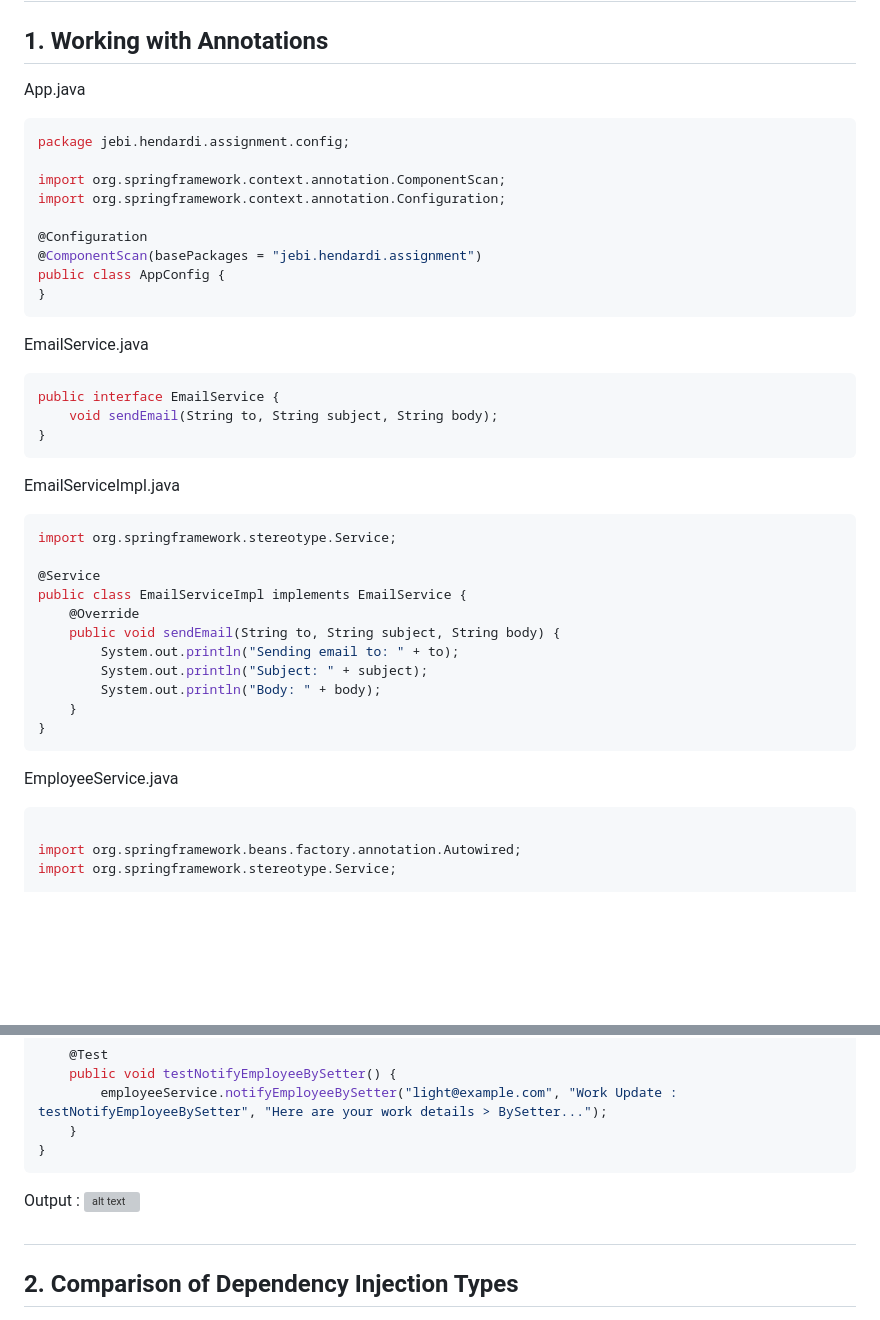
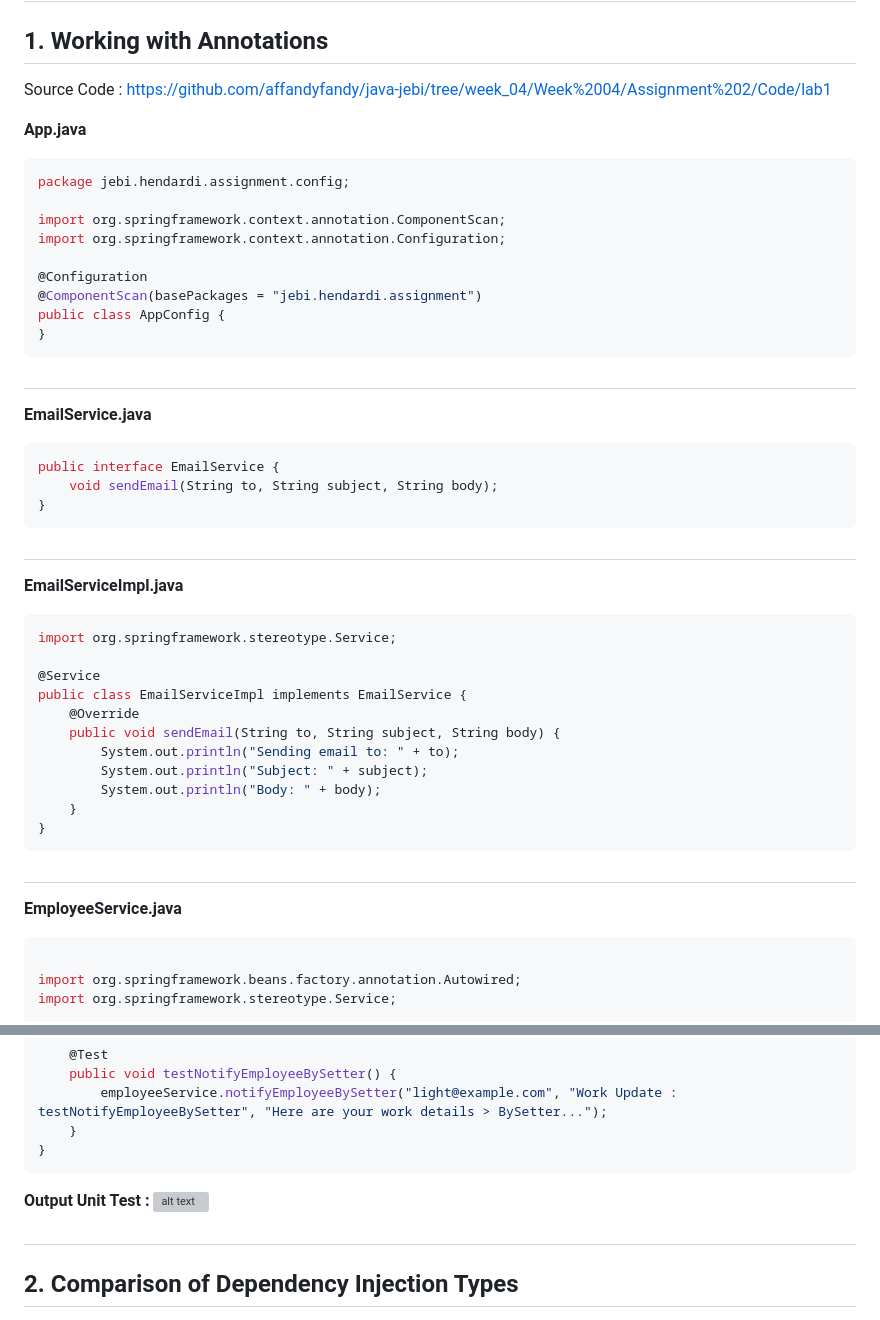
Before and after one commit to affandyfandy/java-jebi, a Markdown page: Week 04/Assignment 2/README.md, 2 parts joined by grey strips. GitHub-like rendering; blank space fills up the shorter version; grey boxes are pictures that could not be loaded.

Commit message:
upload Assignment

````diff
--- a/Week 04/Assignment 2/README.md
+++ b/Week 04/Assignment 2/README.md
@@ -2,7 +2,10 @@
 
 ## 1. Working with Annotations
 
-App.java
+Source Code : https://github.com/affandyfandy/java-jebi/tree/week_04/Week%2004/Assignment%202/Code/lab1
+
+
+**App.java**
 ```java
 package jebi.hendardi.assignment.config;
 
@@ -15,16 +18,16 @@ public class AppConfig {
 }
 ```
 
-
-EmailService.java
+#
+**EmailService.java**
 ```java
 public interface EmailService {
     void sendEmail(String to, String subject, String body);
 }
 ```
 
-
-EmailServiceImpl.java
+#
+**EmailServiceImpl.java**
 ```java
 import org.springframework.stereotype.Service;
 
@@ -38,8 +41,8 @@ public class EmailServiceImpl implements EmailService {
     }
 }
 ```
-
-EmployeeService.java
+#
+**EmployeeService.java**
 ```java
 
 import org.springframework.beans.factory.annotation.Autowired;
@@ -113,7 +116,7 @@ public class EmployeeServiceTest {
 }
 ```
 
-Output :
+**Output Unit Test :**
 ![alt text](img/image.png)
 
 
````
Also changed, not shown: other parts of Week 04/Assignment 2/README.md (+2 -2 lines), Week 04/Assignment 3/README.md (+3 -0 lines).
